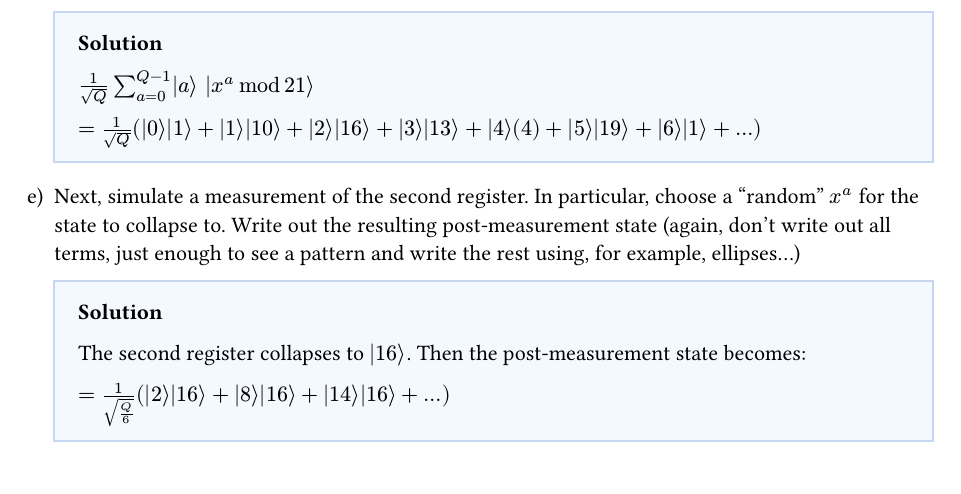
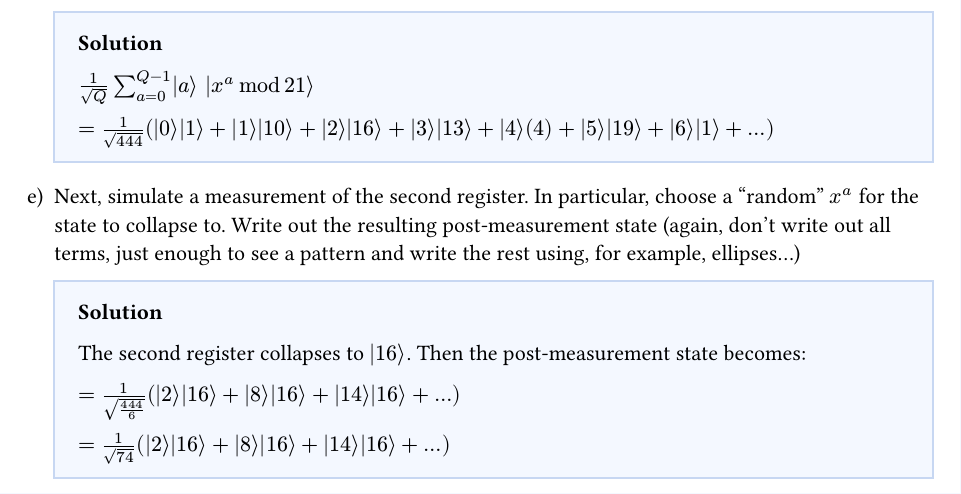
Before and after one commit to gordonbchen/cse4412, a Typst document (hw2/hw2.typ): part of page 2 of 2, cut so that both start at the same text. Compiled offline with Typst 0.15.

Commit message:
q -> 444

```diff
--- a/hw2/hw2.typ
+++ b/hw2/hw2.typ
@@ -95,7 +95,7 @@ Let $N = 21 = 3 times 7$ which we wish to factor. Solve the following problems:
   #solution[
     $1/sqrt(Q) sum_(a=0)^(Q-1) ket(a) ket(x^a mod 21)$
 
-    $= 1/sqrt(Q) (ket(0)ket(1)+ket(1)ket(10)+ket(2)ket(16)+ket(3)ket(13)+ket(4)(4)+ket(5)ket(19)+ket(6)ket(1)+...)$
+    $= 1/sqrt(444) (ket(0)ket(1)+ket(1)ket(10)+ket(2)ket(16)+ket(3)ket(13)+ket(4)(4)+ket(5)ket(19)+ket(6)ket(1)+...)$
   ]
 
 
@@ -106,5 +106,7 @@ Let $N = 21 = 3 times 7$ which we wish to factor. Solve the following problems:
   #solution[
     The second register collapses to $ket(16)$. Then the post-measurement state becomes:
 
-    $= 1/sqrt(Q/6) (ket(2)ket(16)+ket(8)ket(16)+ket(14)ket(16)+...)$
+    $= 1/sqrt(444/6) (ket(2)ket(16)+ket(8)ket(16)+ket(14)ket(16)+...)$
+
+    $= 1/sqrt(74) (ket(2)ket(16)+ket(8)ket(16)+ket(14)ket(16)+...)$
   ]
```
